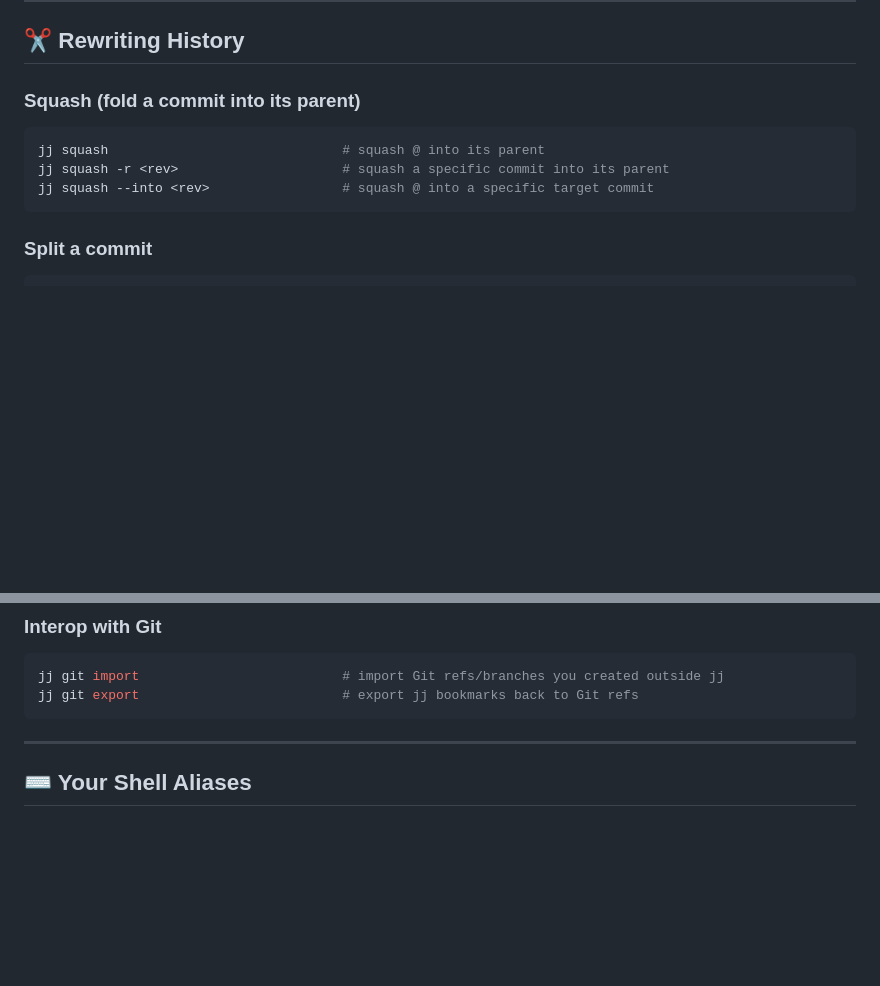
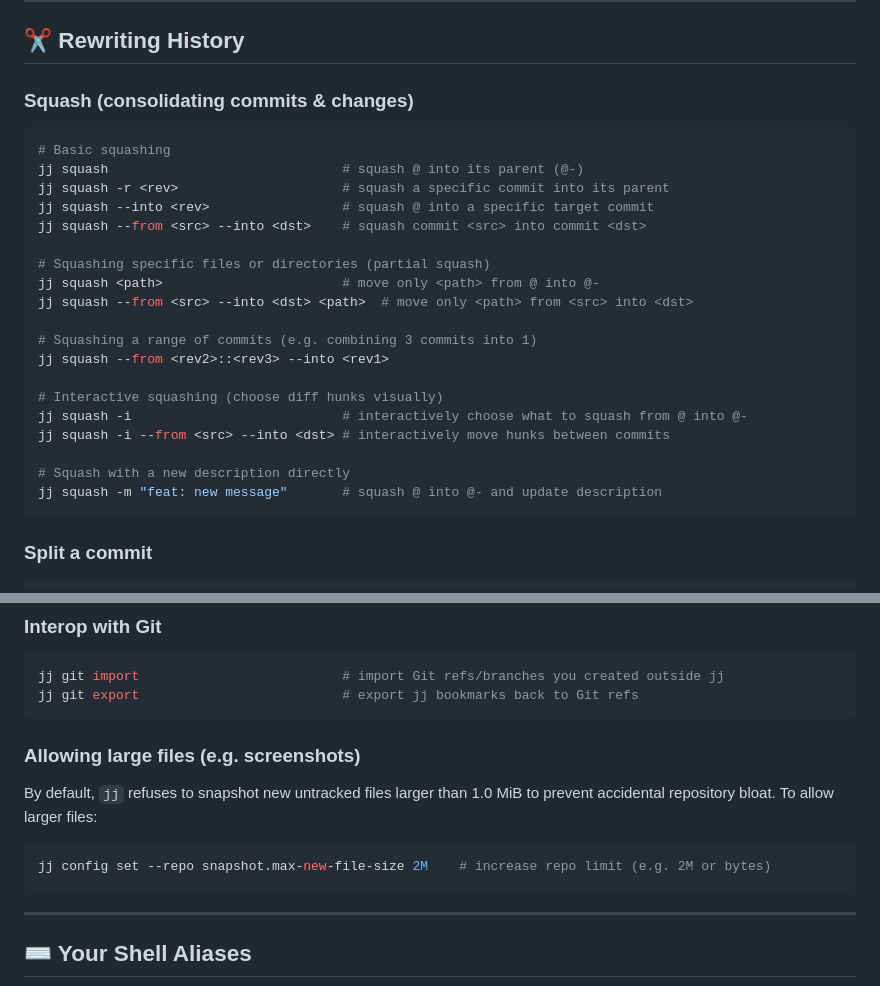
Before and after one commit to Ssnibles/NixConfig, a Markdown page: docs/wiki/jujutsu.md, 2 parts joined by grey strips. Rendered like a GitHub page; blank space fills up the shorter version.

Commit message:
docs(jujutsu): Add squashing and snapshot documentation

````diff
--- a/docs/wiki/jujutsu.md
+++ b/docs/wiki/jujutsu.md
@@ -176,12 +176,28 @@ jj git push --bookmark main           # (alias: jp --bookmark main) — push
 
 ## ✂️ Rewriting History
 
-### Squash (fold a commit into its parent)
+### Squash (consolidating commits & changes)
 
 ```bash
-jj squash                              # squash @ into its parent
+# Basic squashing
+jj squash                              # squash @ into its parent (@-)
 jj squash -r <rev>                     # squash a specific commit into its parent
 jj squash --into <rev>                 # squash @ into a specific target commit
+jj squash --from <src> --into <dst>    # squash commit <src> into commit <dst>
+
+# Squashing specific files or directories (partial squash)
+jj squash <path>                       # move only <path> from @ into @-
+jj squash --from <src> --into <dst> <path>  # move only <path> from <src> into <dst>
+
+# Squashing a range of commits (e.g. combining 3 commits into 1)
+jj squash --from <rev2>::<rev3> --into <rev1>
+
+# Interactive squashing (choose diff hunks visually)
+jj squash -i                           # interactively choose what to squash from @ into @-
+jj squash -i --from <src> --into <dst> # interactively move hunks between commits
+
+# Squash with a new description directly
+jj squash -m "feat: new message"       # squash @ into @- and update description
 ```
 
 ### Split a commit
@@ -255,6 +271,14 @@ jj git import                          # import Git refs/branches you created ou
 jj git export                          # export jj bookmarks back to Git refs
 ```
 
+### Allowing large files (e.g. screenshots)
+
+By default, `jj` refuses to snapshot new untracked files larger than 1.0 MiB to prevent accidental repository bloat. To allow larger files:
+
+```bash
+jj config set --repo snapshot.max-new-file-size 2M    # increase repo limit (e.g. 2M or bytes)
+```
+
 ---
 
 ## ⌨️ Your Shell Aliases
````
